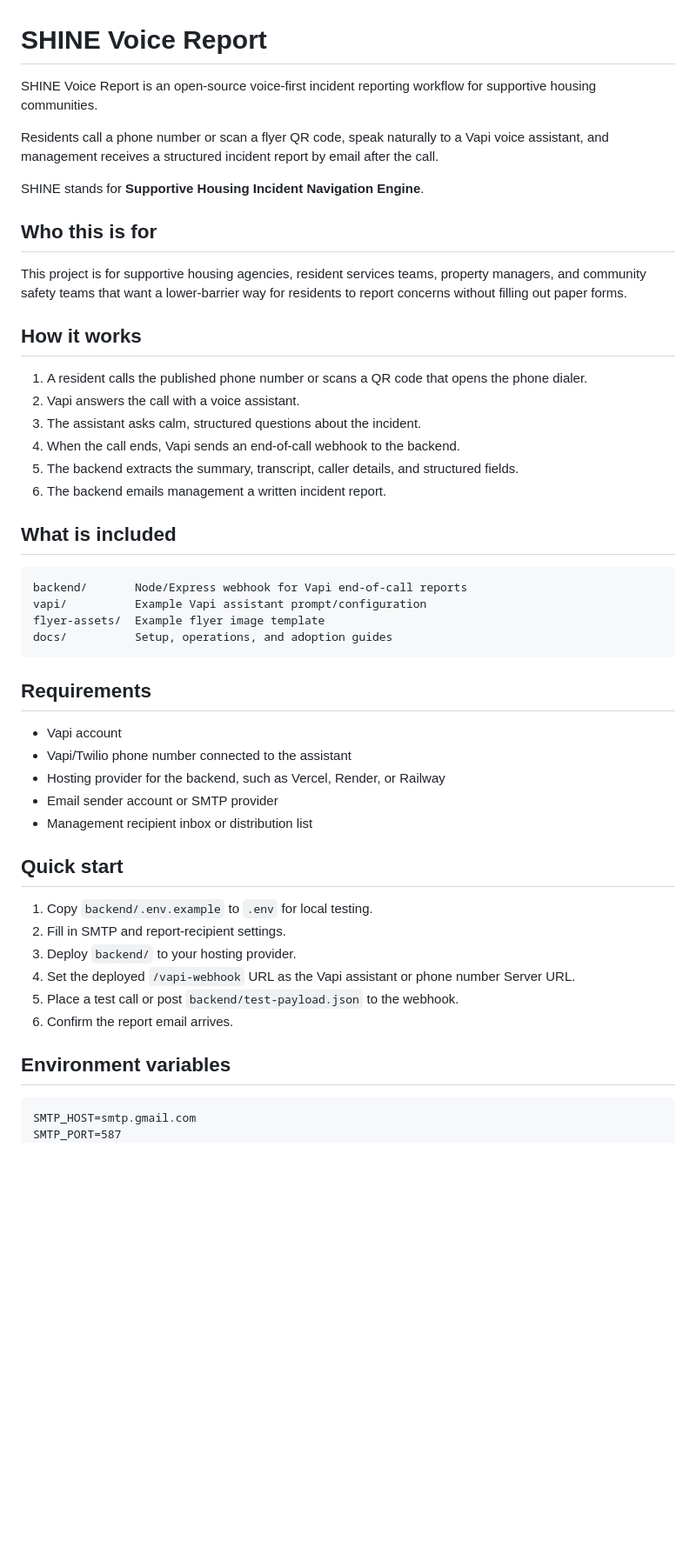
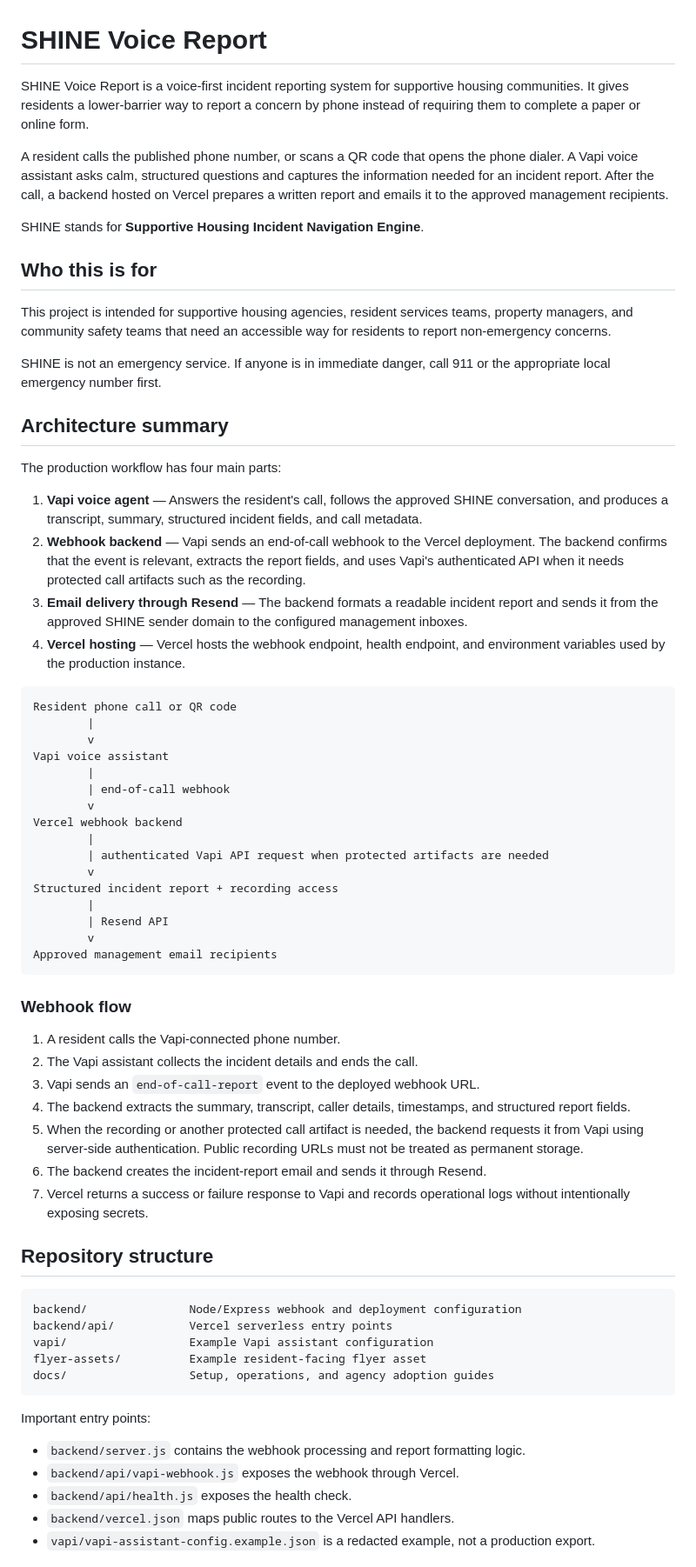
Before and after one commit to 1racesixty8/shine-voice-report, a Markdown page: README.md, the part around one of its changes. Shown at 87% size. GitHub-like rendering; blank space fills up the shorter version.

Commit message:
docs: add SHINE technical handoff README

````diff
--- a/README.md
+++ b/README.md
@@ -1,51 +1,70 @@
 # SHINE Voice Report
 
-SHINE Voice Report is an open-source voice-first incident reporting workflow for supportive housing communities.
+SHINE Voice Report is a voice-first incident reporting system for supportive housing communities. It gives residents a lower-barrier way to report a concern by phone instead of requiring them to complete a paper or online form.
 
-Residents call a phone number or scan a flyer QR code, speak naturally to a Vapi voice assistant, and management receives a structured incident report by email after the call.
+A resident calls the published phone number, or scans a QR code that opens the phone dialer. A Vapi voice assistant asks calm, structured questions and captures the information needed for an incident report. After the call, a backend hosted on Vercel prepares a written report and emails it to the approved management recipients.
 
 SHINE stands for **Supportive Housing Incident Navigation Engine**.
 
 ## Who this is for
 
-This project is for supportive housing agencies, resident services teams, property managers, and community safety teams that want a lower-barrier way for residents to report concerns without filling out paper forms.
+This project is intended for supportive housing agencies, resident services teams, property managers, and community safety teams that need an accessible way for residents to report non-emergency concerns.
 
-## How it works
+SHINE is not an emergency service. If anyone is in immediate danger, call 911 or the appropriate local emergency number first.
 
-1. A resident calls the published phone number or scans a QR code that opens the phone dialer.
-2. Vapi answers the call with a voice assistant.
-3. The assistant asks calm, structured questions about the incident.
-4. When the call ends, Vapi sends an end-of-call webhook to the backend.
-5. The backend extracts the summary, transcript, caller details, and structured fields.
-6. The backend emails management a written incident report.
+## Architecture summary
 
-## What is included
+The production workflow has four main parts:
+
+1. **Vapi voice agent** — Answers the resident's call, follows the approved SHINE conversation, and produces a transcript, summary, structured incident fields, and call metadata.
+2. **Webhook backend** — Vapi sends an end-of-call webhook to the Vercel deployment. The backend confirms that the event is relevant, extracts the report fields, and uses Vapi's authenticated API when it needs protected call artifacts such as the recording.
+3. **Email delivery through Resend** — The backend formats a readable incident report and sends it from the approved SHINE sender domain to the configured management inboxes.
+4. **Vercel hosting** — Vercel hosts the webhook endpoint, health endpoint, and environment variables used by the production instance.
 
 ```text
-backend/       Node/Express webhook for Vapi end-of-call reports
-vapi/          Example Vapi assistant prompt/configuration
-flyer-assets/  Example flyer image template
-docs/          Setup, operations, and adoption guides
+Resident phone call or QR code
+        |
+        v
+Vapi voice assistant
+        |
+        | end-of-call webhook
+        v
+Vercel webhook backend
+        |
+        | authenticated Vapi API request when protected artifacts are needed
+        v
+Structured incident report + recording access
+        |
+        | Resend API
+        v
+Approved management email recipients
 ```
 
-## Requirements
+### Webhook flow
 
-- Vapi account
-- Vapi/Twilio phone number connected to the assistant
-- Hosting provider for the backend, such as Vercel, Render, or Railway
-- Email sender account or SMTP provider
-- Management recipient inbox or distribution list
+1. A resident calls the Vapi-connected phone number.
+2. The Vapi assistant collects the incident details and ends the call.
+3. Vapi sends an `end-of-call-report` event to the deployed webhook URL.
+4. The backend extracts the summary, transcript, caller details, timestamps, and structured report fields.
+5. When the recording or another protected call artifact is needed, the backend requests it from Vapi using server-side authentication. Public recording URLs must not be treated as permanent storage.
+6. The backend creates the incident-report email and sends it through Resend.
+7. Vercel returns a success or failure response to Vapi and records operational logs without intentionally exposing secrets.
 
-## Quick start
-
-1. Copy `backend/.env.example` to `.env` for local testing.
-2. Fill in SMTP and report-recipient settings.
-3. Deploy `backend/` to your hosting provider.
-4. Set the deployed `/vapi-webhook` URL as the Vapi assistant or phone number Server URL.
-5. Place a test call or post `backend/test-payload.json` to the webhook.
-6. Confirm the report email arrives.
-
-## Environment variables
+## Repository structure
 
 ```text
-SMTP_HOST=smtp.gmail.com
+backend/               Node/Express webhook and deployment configuration
+backend/api/           Vercel serverless entry points
+vapi/                  Example Vapi assistant configuration
+flyer-assets/          Example resident-facing flyer asset
+docs/                  Setup, operations, and agency adoption guides
+```
+
+Important entry points:
+
+- `backend/server.js` contains the webhook processing and report formatting logic.
+- `backend/api/vapi-webhook.js` exposes the webhook through Vercel.
+- `backend/api/health.js` exposes the health check.
+- `backend/vercel.json` maps public routes to the Vercel API handlers.
+- `vapi/vapi-assistant-config.example.json` is a redacted example, not a production export.
+
````
Also changed, not shown: other parts of README.md (+72 -22 lines).
